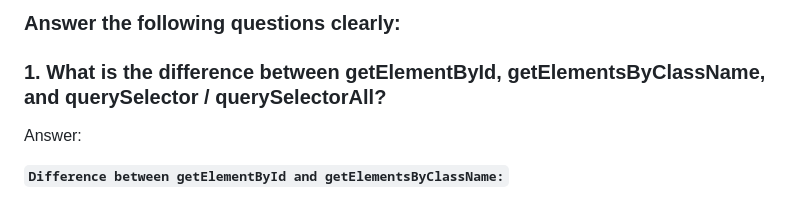
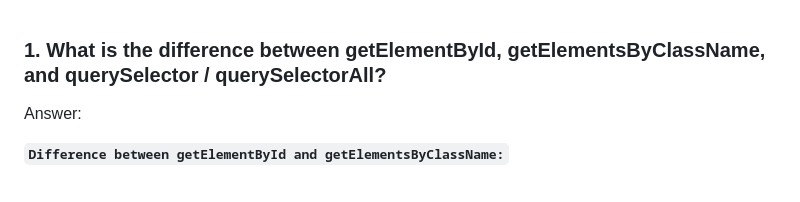
Before and after one commit to Shahriar262/A-5-Emergency-Hotline, a Markdown page: readme.md, the part around the change. GitHub-like rendering.

Commit message:
Make readme file readable

```diff
--- a/readme.md
+++ b/readme.md
@@ -1,5 +1,3 @@
-### Answer the following questions clearly:
-
 ### 1. What is the difference between **getElementById, getElementsByClassName, and querySelector / querySelectorAll**?
 
 Answer:
```
